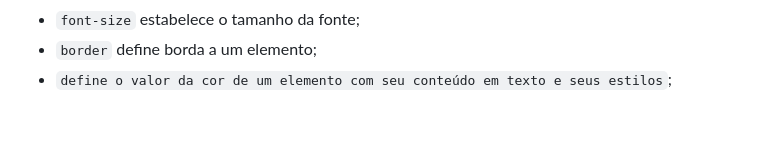
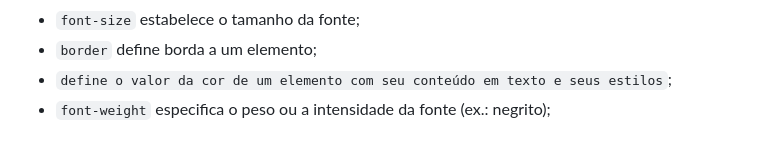
Before and after one commit to ezequielFaustino/form_login, a Markdown page: README.md, the part around the change. Drawn GitHub-style.

```diff
--- a/README.md
+++ b/README.md
@@ -42,3 +42,4 @@
 - `font-size` estabelece o tamanho da fonte;
 - `border` define borda a um elemento;
 - `define o valor da cor de um elemento com seu conteúdo em texto e seus estilos`;
+- `font-weight` especifica o peso ou a intensidade da fonte (ex.: negrito);
```
